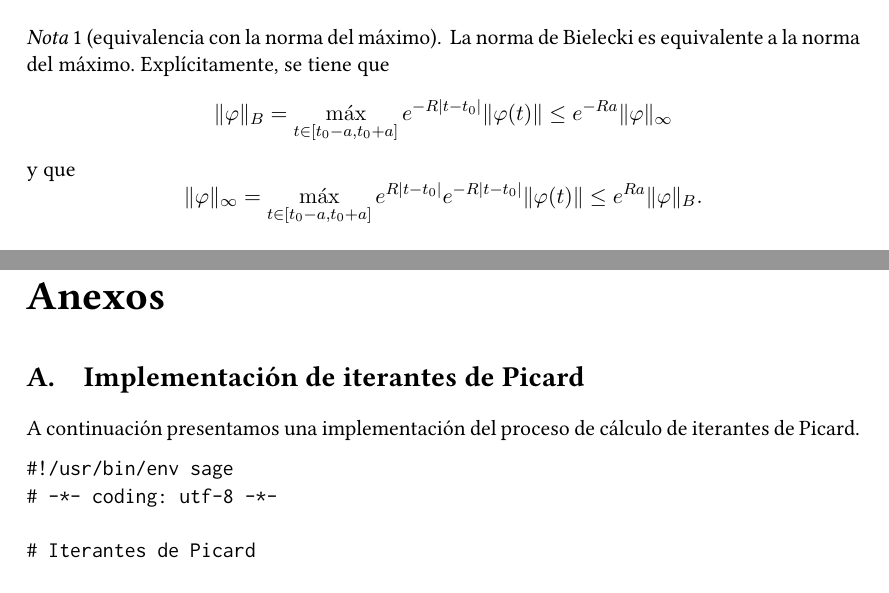
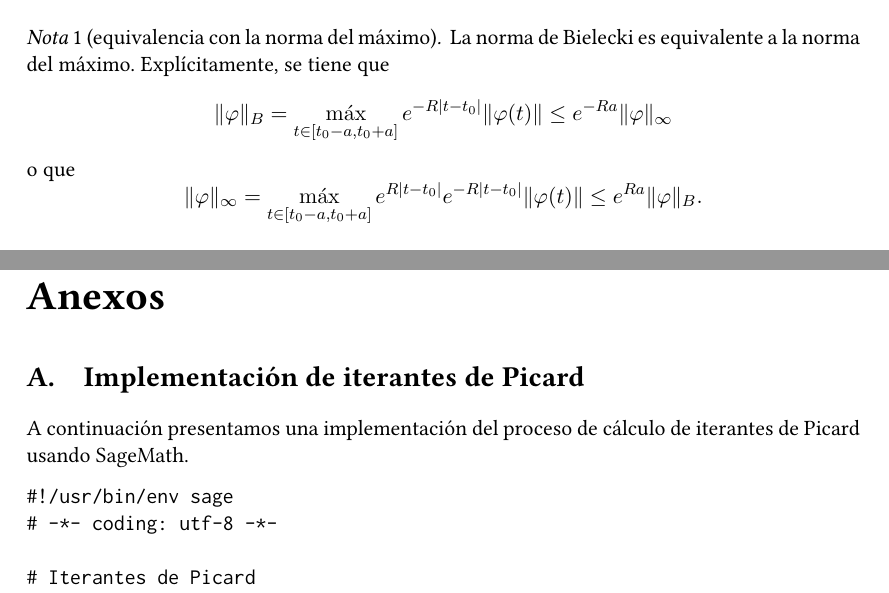
Before and after one commit to mroman42/diferencialesII, a LaTeX document (diferenciales.tex): two parts of pages 6 and 15 of 16, joined at a grey line, cut so that both start at the same text. Compiled offline with pdfLaTeX.

Commit message:
Cambios menores

```diff
--- a/diferenciales.tex
+++ b/diferenciales.tex
@@ -335,7 +335,7 @@ en $\RR^d$, se define en el espacio \(E_{a,b}\) como
     \|\varphi\|_B = \max_{t \in [t_0-a,t_0+a]} e^{-R|t-t_0|} \|\varphi(t)\| \leq
      e^{-Ra} \|\varphi\|_\infty
    \]
-  y que
+  o que
   \[
    \|\varphi\|_\infty =  \max_{t \in [t_0-a,t_0+a]} e^{R|t-t_0|}e^{-R|t-t_0|} \|\varphi(t)\| \leq
    e^{Ra}\|\varphi\|_B.
@@ -845,7 +845,7 @@ Taylor y resolviendo la ecuación diferencial de~\cite{queen}.
 \begin{appendices}
 \section{Implementación de iterantes de Picard}
 A continuación presentamos una implementación del proceso de cálculo
-de iterantes de Picard.
+de iterantes de Picard usando SageMath.
 
 \begin{verbatim}
 #!/usr/bin/env sage
```
Also changed, not shown: diferenciales.tex (2 more changed lines).
